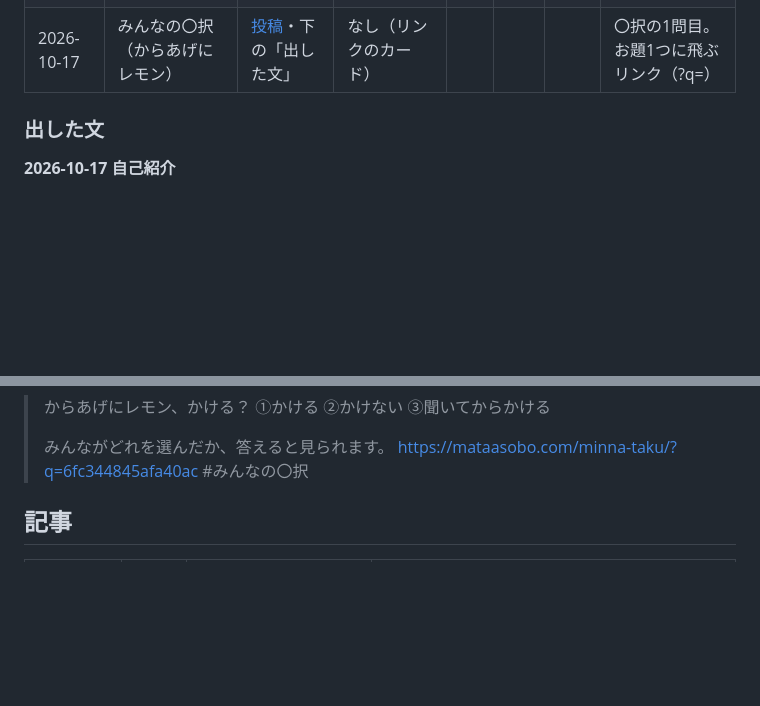
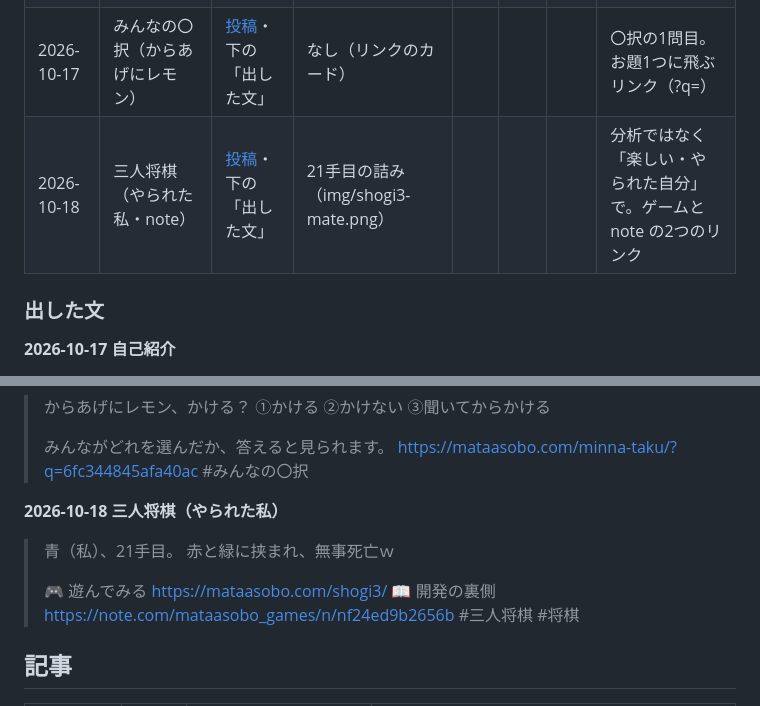
Before and after one commit to sphosino/okashi-narabe, a Markdown page: docs/x-posts.md, 2 parts joined by grey strips. Rendered like a GitHub page; blank space fills up the shorter version.

Commit message:
X：三人将棋のやられた私の投稿を記録
Co-Authored-By: Claude Opus 5.5 <noreply@anthropic.com>

```diff
--- a/docs/x-posts.md
+++ b/docs/x-posts.md
@@ -13,6 +13,7 @@
 | 2026-10-17 | 自己紹介（固定） | [投稿](https://x.com/mataasobo_games/status/2111300701188132970)・下の「出した文」 | なし（リンクのカード） | | | | はじめての投稿 |
 | 2026-10-17 | 三人将棋（Zenn の記事） | [投稿](https://x.com/mataasobo_games/status/2111336518367445472)・下の「出した文」 | なし（Zenn のカード） | | | | 記事の公開のお知らせ |
 | 2026-10-17 | みんなの〇択（からあげにレモン） | [投稿](https://x.com/mataasobo_games/status/2111357754975891704)・下の「出した文」 | なし（リンクのカード） | | | | 〇択の1問目。お題1つに飛ぶリンク（?q=） |
+| 2026-10-18 | 三人将棋（やられた私・note） | [投稿](https://x.com/mataasobo_games/status/2111708630957564349)・下の「出した文」 | 21手目の詰み（img/shogi3-mate.png） | | | | 分析ではなく「楽しい・やられた自分」で。ゲームと note の2つのリンク |
 
 ### 出した文
 
@@ -40,6 +41,17 @@
 > みんながどれを選んだか、答えると見られます。
 > https://mataasobo.com/minna-taku/?q=6fc344845afa40ac
 > #みんなの〇択
+
+**2026-10-18 三人将棋（やられた私）**
+
+> 青（私）、21手目。
+> 赤と緑に挟まれ、無事死亡ｗ
+>
+> 🎮 遊んでみる
+> https://mataasobo.com/shogi3/
+> 📖 開発の裏側
+> https://note.com/mataasobo_games/n/nf24ed9b2656b
+> #三人将棋 #将棋
 
 ## 記事
 
```
